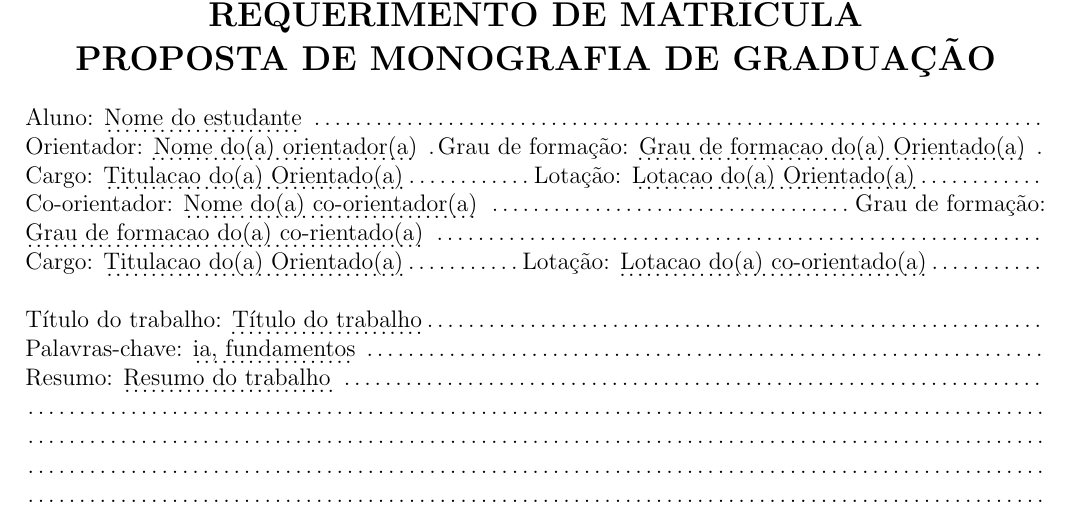
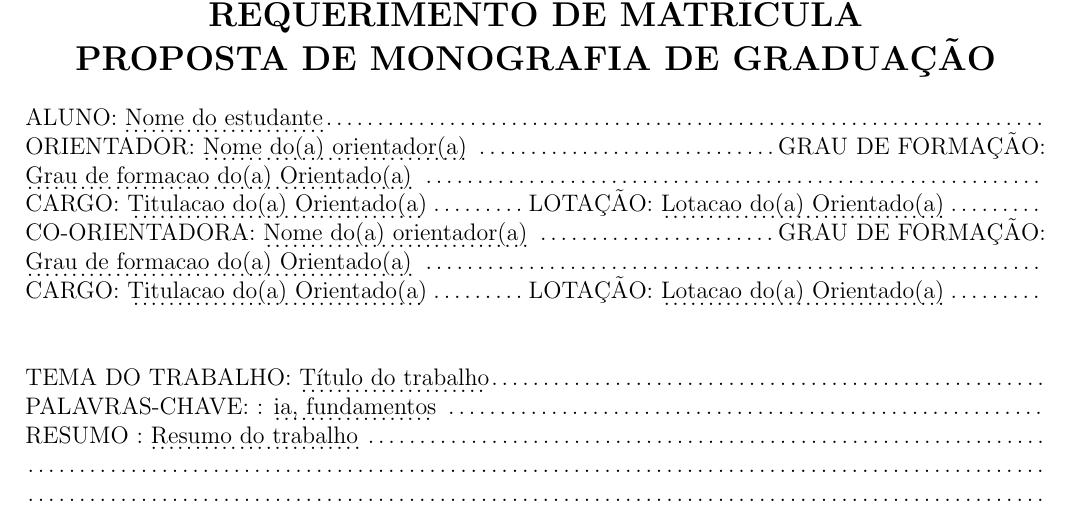
Before and after one commit to raquel-oliveira/requerimentos-matriculas-bcc, a LaTeX thesis (requerimento-proposta-tcc.tex, which reads Include/commands.tex): part of the page, cut so that both start at the same text. Compiled offline with pdfLaTeX.

Commit message:
Update template
- Less visual pollution. Creation of new commands

```diff
--- a/Include/commands.tex
+++ b/Include/commands.tex
@@ -45,3 +46,25 @@ Caso o requerente cumpra as exigências da Resolução no 03/2016-CCCC de 02 de
 }
 
 \makeatother
+
+%%%%
+\newcommand{\printStudent}{ALUNO: \dotuline{\student}\dotfill}
+
+\newcommand{\printStudentWhId}{ALUNO: \dotuline{\student} \dotfill MATRICULA: \dotuline{\studentid} \dotfill}
+
+\newcommand{\printAdvisor}[1]{\MakeUppercase{ORIENTADOR#1}: \dotuline{\advisorName} \dotfill}
+
+\newcommand{\printAdvisorFull}[1]{\MakeUppercase{ORIENTADOR#1}: \dotuline{\advisorName} \dotfill GRAU DE FORMAÇÃO:  \dotuline{\advisorDegree} \dotfill  \\
+CARGO: \dotuline{\advisorPosition}\dotfill LOTAÇÃO: \dotuline{\advisorLotacao}\dotfill}
+
+\newcommand{\printCoadvisor}[1]{\MakeUppercase{CO-ORIENTADOR#1}: \dotuline{\coadvisorName} \dotfill}
+
+\newcommand{\printCoadvisorFull}[1]{\MakeUppercase{CO-ORIENTADOR#1}: \dotuline{\advisorName} \dotfill \MakeUppercase{GRAU DE FORMAÇÃO}: \dotuline{\advisorDegree} \dotfill\\\MakeUppercase{CARGO}: \dotuline{\advisorPosition}\dotfill \MakeUppercase{LOTAÇÃO}: \dotuline{\advisorLotacao}\dotfill}
+
+\newcommand{\printThesisName}{\MakeUppercase{Tema do trabalho}: \dotuline{\thesisTitle}\dotfill}
+
+\newcommand{\printSemester}{\MakeUppercase{Semestre}: \dotuline{\semester} \dotfill}
+
+\newcommand{\printKeyWords}{\MakeUppercase{Palavras-chave: }: \dotuline{\thesisKeywords} \dotfill}
+
+\newcommand{\printResume}{\MakeUppercase{Resumo }:  \dotuline{\thesisResume} \dotfill}
--- a/requerimento-proposta-tcc.tex
+++ b/requerimento-proposta-tcc.tex
@@ -12,16 +12,14 @@
 	\begin{center}\Large \bf REQUERIMENTO DE MATRÍCULA\\
 		PROPOSTA DE MONOGRAFIA DE GRADUAÇÃO
 	\end{center}
-	Aluno: \dotuline{\student} \dotfill \\
-	Orientador: \dotuline{\advisorName} \dotfill Grau de formação:  \dotuline{\advisorDegree} \dotfill  \\
-	Cargo: \dotuline{\advisorPosition}\dotfill Lotação: \dotuline{\advisorLotacao}\dotfill \\
-	Co-orientador: \dotuline{\coadvisorName} \dotfill Grau de formação:  \dotuline{\coadvisorDegree} \dotfill  \\
-	Cargo: \dotuline{\coadvisorPosition}\dotfill Lotação: \dotuline{\coadvisorLotacao}\dotfill
+	\printStudent\\
+	\printAdvisorFull{}\\
+	\printCoadvisorFull{a}\\
 	\\
 	\\
-	Título do trabalho: \dotuline{\thesisTitle}\dotfill \\
-	Palavras-chave: \dotuline{\thesisKeywords} \dotfill \\
-	Resumo: \dotuline{\thesisResume} \dotfill
+	\printThesisName\\
+	\printKeyWords\\
+	\printResume
 	\dotcolumnfill
 
 	\local, \dateRequirement
```
Also changed, not shown: requerimento-tcc.tex (+6 -6 lines), Include/commands.tex (1 more changed lines).
